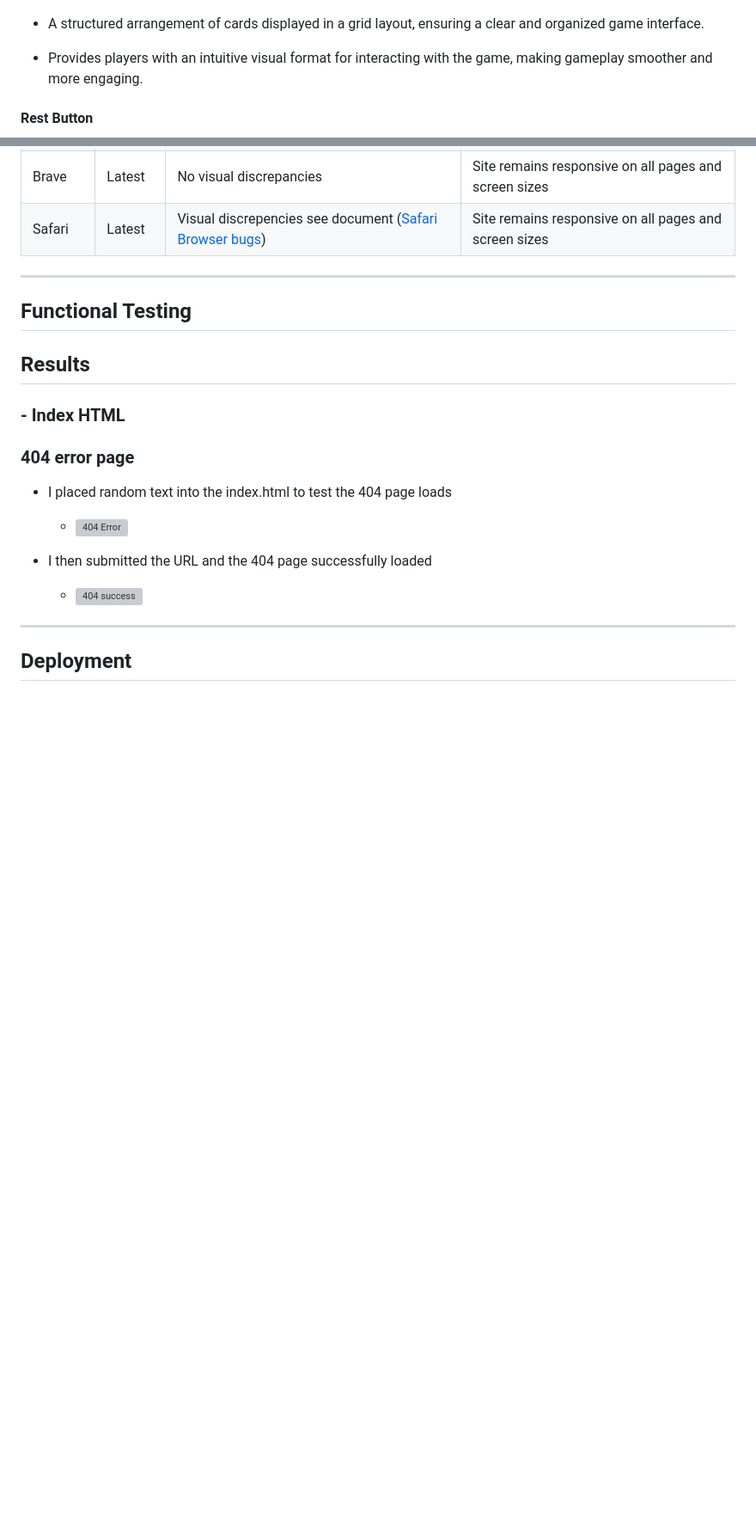
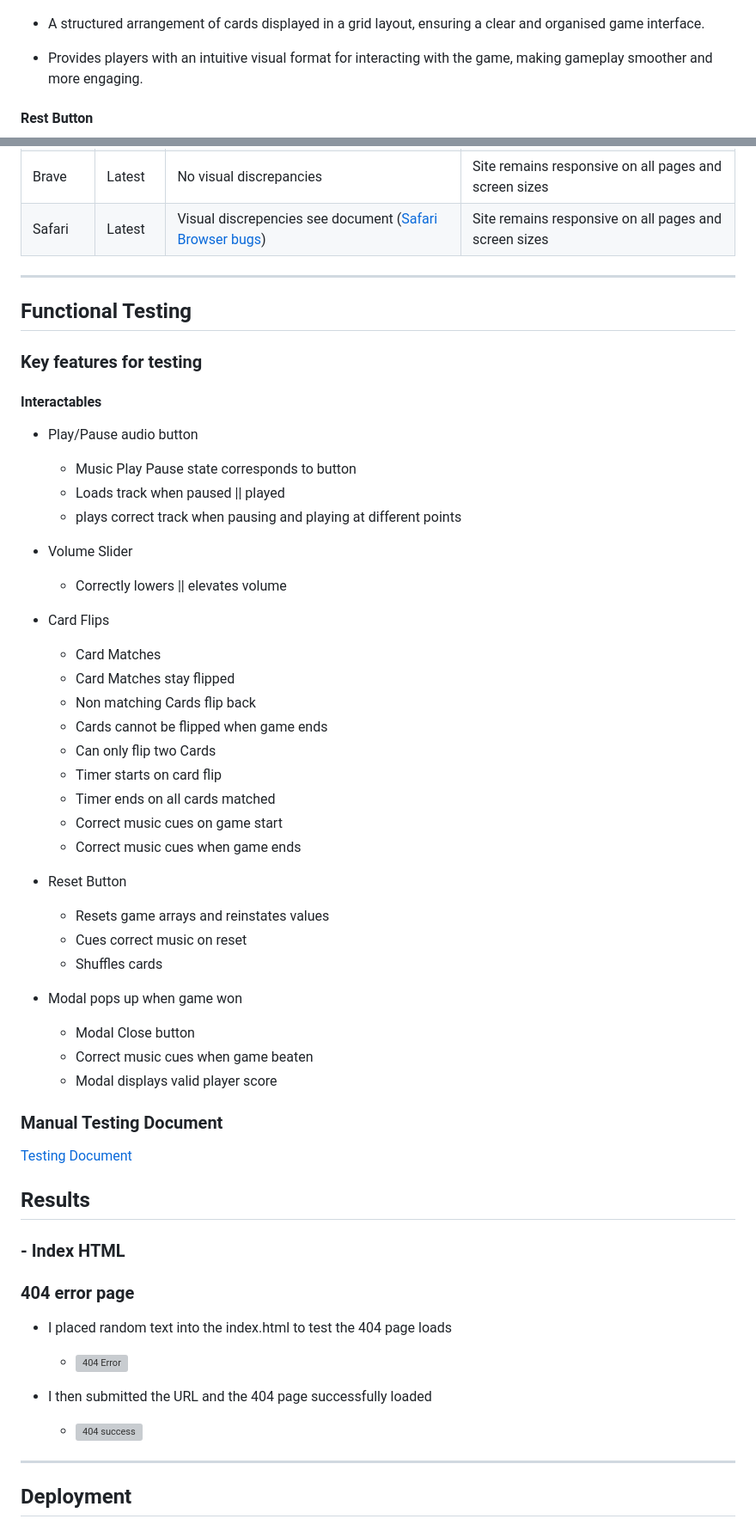
Before and after one commit to CoalTrain1618/Milestone_P_2, a Markdown page: README.md, 2 parts joined by grey strips. Shown: that part at 86% size. Rendered like a GitHub page; blank space fills up the shorter version; grey boxes are pictures that could not be loaded.

Commit message:
Added test case ID's to read Me

```diff
--- a/README.md
+++ b/README.md
@@ -64,7 +64,7 @@
 
 ![Card grid](/assets/appFeaturesImgs/cardGrid.png)
 
-- A structured arrangement of cards displayed in a grid layout, ensuring a clear and organized game interface.
+- A structured arrangement of cards displayed in a grid layout, ensuring a clear and organised game interface.
 
 - Provides players with an intuitive visual format for interacting with the game, making gameplay smoother and more engaging.
 
@@ -273,6 +273,41 @@ All tests yielded no errors.
 
 ## Functional Testing
 
+### Key features for testing
+
+#### Interactables
+- Play/Pause audio button
+  - Music Play Pause state corresponds to button
+  - Loads track when paused || played
+  - plays correct track when pausing and playing at different points
+
+- Volume Slider
+  - Correctly lowers || elevates volume
+
+- Card Flips
+  - Card Matches
+  - Card Matches stay flipped
+  - Non matching Cards flip back
+  - Cards cannot be flipped when game ends
+  - Can only flip two Cards
+  - Timer starts on card flip
+  - Timer ends on all cards matched
+  - Correct music cues on game start
+  - Correct music cues when game ends
+
+- Reset Button
+  - Resets game arrays and reinstates values
+  - Cues correct music on reset
+  - Shuffles cards
+
+- Modal pops up when game won
+  - Modal Close button
+  - Correct music cues when game beaten
+  - Modal displays valid player score
+
+### Manual Testing Document
+
+[Testing Document]()
 
 ## Results
 
```
Also changed, not shown: other parts of README.md (+4 -4 lines).
